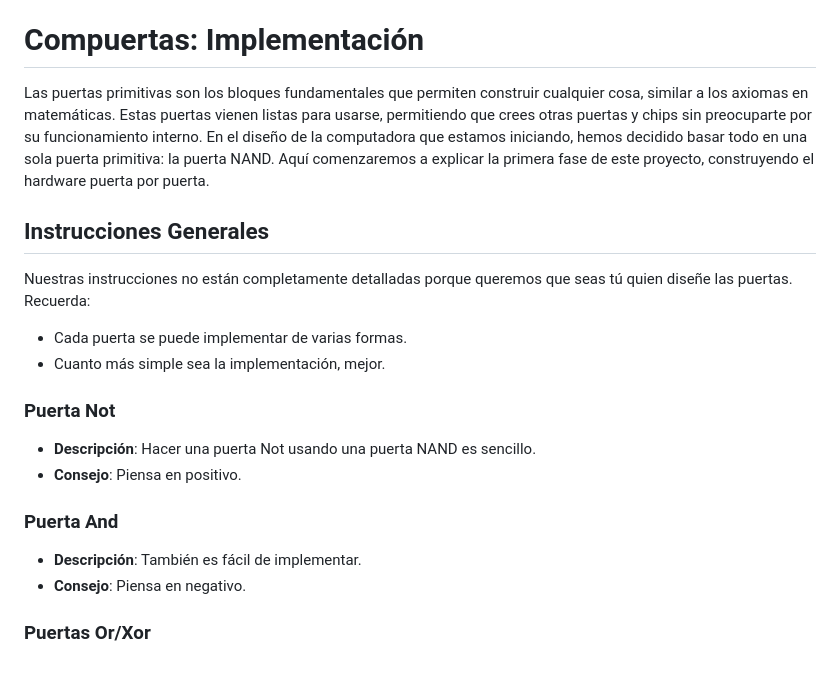
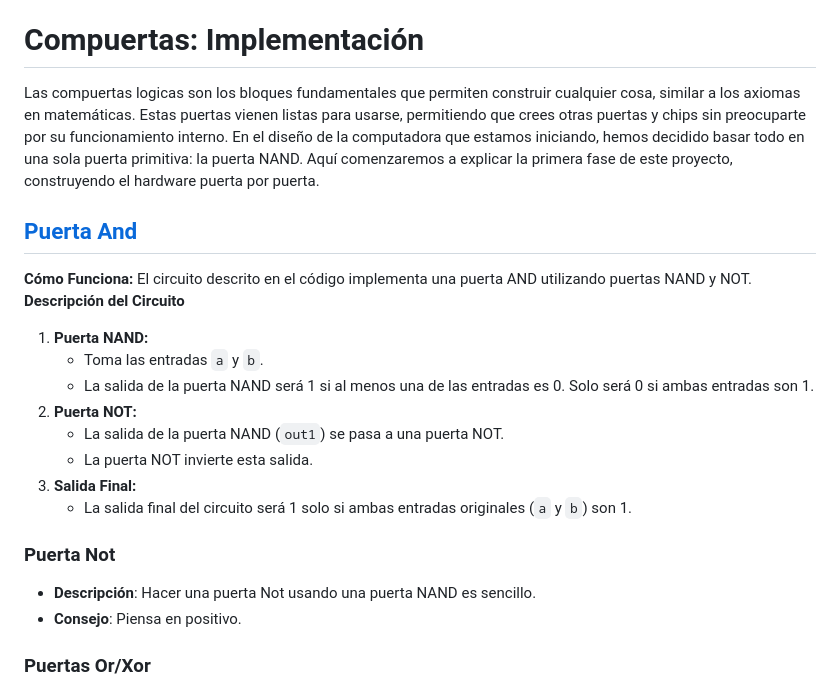
Before and after one commit to AlvarezNelson5623/Grupo-Teletubbies, a Markdown page: Prácticas Laboratorio/Práctica 1/README.md, the part around the change. Drawn GitHub-style.

```diff
--- a/Prácticas Laboratorio/Práctica 1/README.md
+++ b/Prácticas Laboratorio/Práctica 1/README.md
@@ -2,23 +2,26 @@
 Explicación del Desarrollo de la práctica ![Badge Finalizado](https://img.shields.io/badge/STATUS-FINALIZADO-green)
 # Compuertas: Implementación
 
-Las puertas primitivas son los bloques fundamentales que permiten construir cualquier cosa, similar a los axiomas en matemáticas. Estas puertas vienen listas para usarse, permitiendo que crees otras puertas y chips sin preocuparte por su funcionamiento interno. En el diseño de la computadora que estamos iniciando, hemos decidido basar todo en una sola puerta primitiva: la puerta NAND. Aquí comenzaremos a explicar la primera fase de este proyecto, construyendo el hardware puerta por puerta.
+Las compuertas logicas son los bloques fundamentales que permiten construir cualquier cosa, similar a los axiomas en matemáticas. Estas puertas vienen listas para usarse, permitiendo que crees otras puertas y chips sin preocuparte por su funcionamiento interno. En el diseño de la computadora que estamos iniciando, hemos decidido basar todo en una sola puerta primitiva: la puerta NAND. Aquí comenzaremos a explicar la primera fase de este proyecto, construyendo el hardware puerta por puerta.
 
-## Instrucciones Generales
 
-Nuestras instrucciones no están completamente detalladas porque queremos que seas tú quien diseñe las puertas. Recuerda:
-- Cada puerta se puede implementar de varias formas.
-- Cuanto más simple sea la implementación, mejor.
+## [Puerta And](https://github.com/AlvarezNelson5623/Grupo-Teletubbies/blob/main/Pr%C3%A1cticas%20Laboratorio/Pr%C3%A1ctica%201/And.hdl)
+ **Cómo Funciona:** El circuito descrito en el código implementa una puerta AND utilizando puertas NAND y NOT.
+**Descripción del Circuito**
+1. **Puerta NAND:**
+   - Toma las entradas `a` y `b`.
+   - La salida de la puerta NAND será 1 si al menos una de las entradas es 0. Solo será 0 si ambas entradas son 1.
+2. **Puerta NOT:**
+   - La salida de la puerta NAND (`out1`) se pasa a una puerta NOT.
+   - La puerta NOT invierte esta salida.
+3. **Salida Final:**
+   - La salida final del circuito será 1 solo si ambas entradas originales (`a` y `b`) son 1.
 
 ### Puerta Not
 
 - **Descripción**: Hacer una puerta Not usando una puerta NAND es sencillo.
 - **Consejo**: Piensa en positivo.
 
-### Puerta And
-
-- **Descripción**: También es fácil de implementar.
-- **Consejo**: Piensa en negativo.
 
 ### Puertas Or/Xor
 
```
